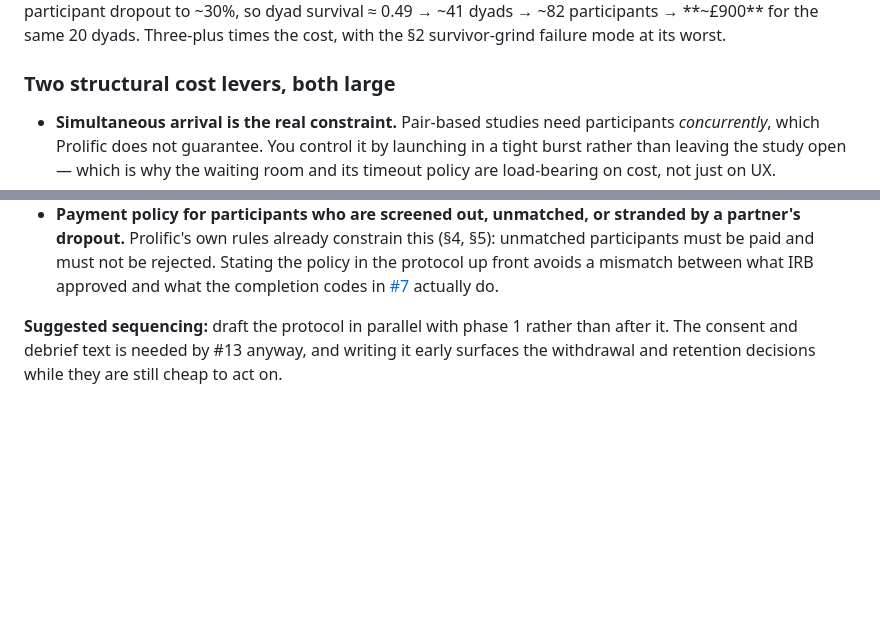
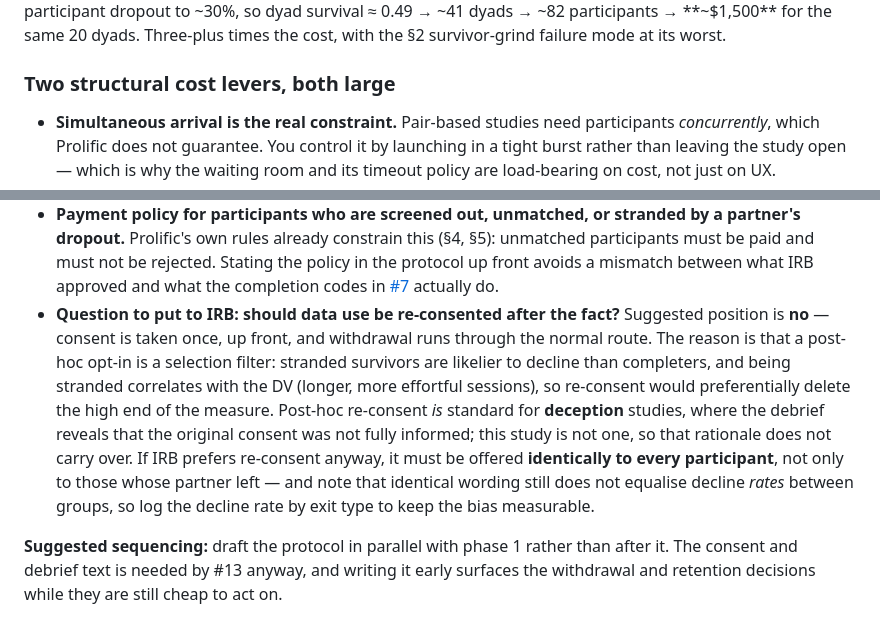
Before and after one commit to jspsych/multiplayer-test-experiments, a Markdown page: READINESS.md, 2 parts joined by grey strips. Rendered like a GitHub page; blank space fills up the shorter version.

```diff
--- a/READINESS.md
+++ b/READINESS.md
@@ -242,5 +262,5 @@ real run.**
 push per-participant dropout to ~30%, so dyad survival ≈ 0.49 → ~41 dyads → ~82 participants →
-**~£900** for the same 20 dyads. Three-plus times the cost, with the §2 survivor-grind failure mode
+**~$1,500** for the same 20 dyads. Three-plus times the cost, with the §2 survivor-grind failure mode
 at its worst.
 
 ### Two structural cost levers, both large
@@ -337,6 +357,16 @@ is a suggested starting point for the submission, not a settled position.
   paid and must not be rejected. Stating the policy in the protocol up front avoids a mismatch
   between what IRB approved and what the completion codes in
   [#7](https://github.com/jspsych/multiplayer-test-experiments/issues/7) actually do.
+- **Question to put to IRB: should data use be re-consented after the fact?** Suggested position is
+  **no** — consent is taken once, up front, and withdrawal runs through the normal route. The reason
+  is that a post-hoc opt-in is a selection filter: stranded survivors are likelier to decline than
+  completers, and being stranded correlates with the DV (longer, more effortful sessions), so
+  re-consent would preferentially delete the high end of the measure. Post-hoc re-consent *is*
+  standard for **deception** studies, where the debrief reveals that the original consent was not
+  fully informed; this study is not one, so that rationale does not carry over. If IRB prefers
+  re-consent anyway, it must be offered **identically to every participant**, not only to those
+  whose partner left — and note that identical wording still does not equalise decline *rates*
+  between groups, so log the decline rate by exit type to keep the bias measurable.
 
 **Suggested sequencing:** draft the protocol in parallel with phase 1 rather than after it. The
 consent and debrief text is needed by #13 anyway, and writing it early surfaces the withdrawal and
```
Also changed, not shown: other parts of READINESS.md (+34 -14 lines).
